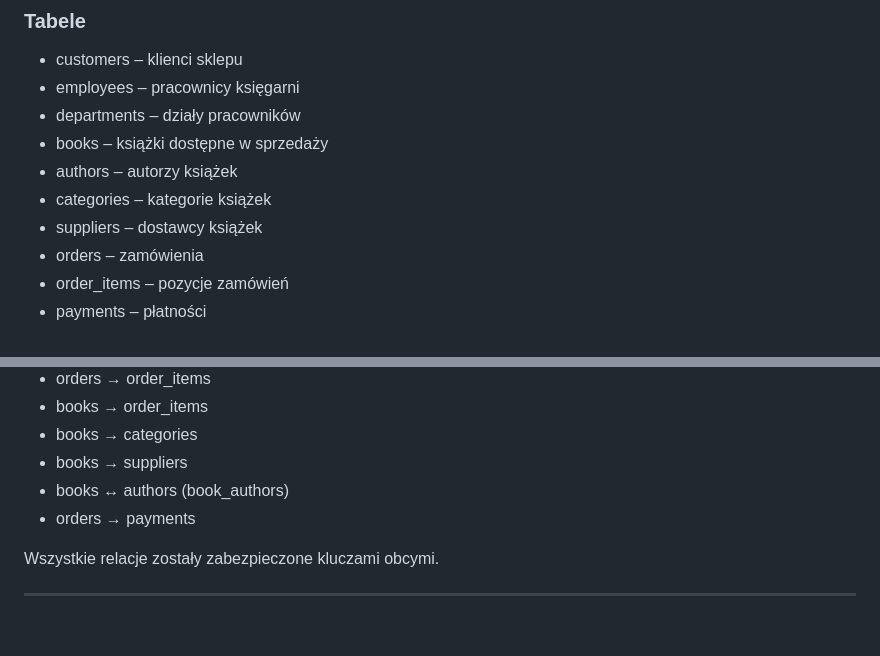
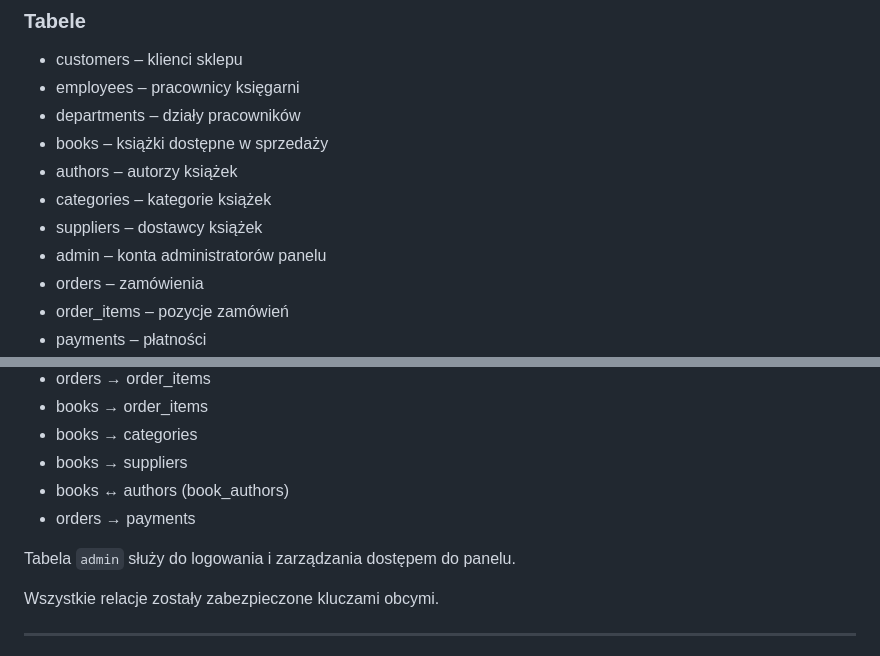
Before and after one commit to MichealProject/ksiegarniazse, a Markdown page: database-structure.md, 2 parts joined by grey strips. Drawn GitHub-style; blank space fills up the shorter version.

Commit message:
Dodanie brakującej tabeli do dokumentacji
Dodałem tabele admin do dokumentacji

```diff
--- a/database-structure.md
+++ b/database-structure.md
@@ -34,6 +34,7 @@ spójności danych oraz automatyzacji logiki biznesowej.
 - authors – autorzy książek
 - categories – kategorie książek
 - suppliers – dostawcy książek
+- admin – konta administratorów panelu
 - orders – zamówienia
 - order_items – pozycje zamówień
 - payments – płatności
@@ -53,6 +54,8 @@ spójności danych oraz automatyzacji logiki biznesowej.
 - books → suppliers
 - books ↔ authors (book_authors)
 - orders → payments
+
+Tabela `admin` służy do logowania i zarządzania dostępem do panelu.
 
 Wszystkie relacje zostały zabezpieczone kluczami obcymi.
 
```
Also changed, not shown: other parts of database-structure.md (+1 -0 lines).
